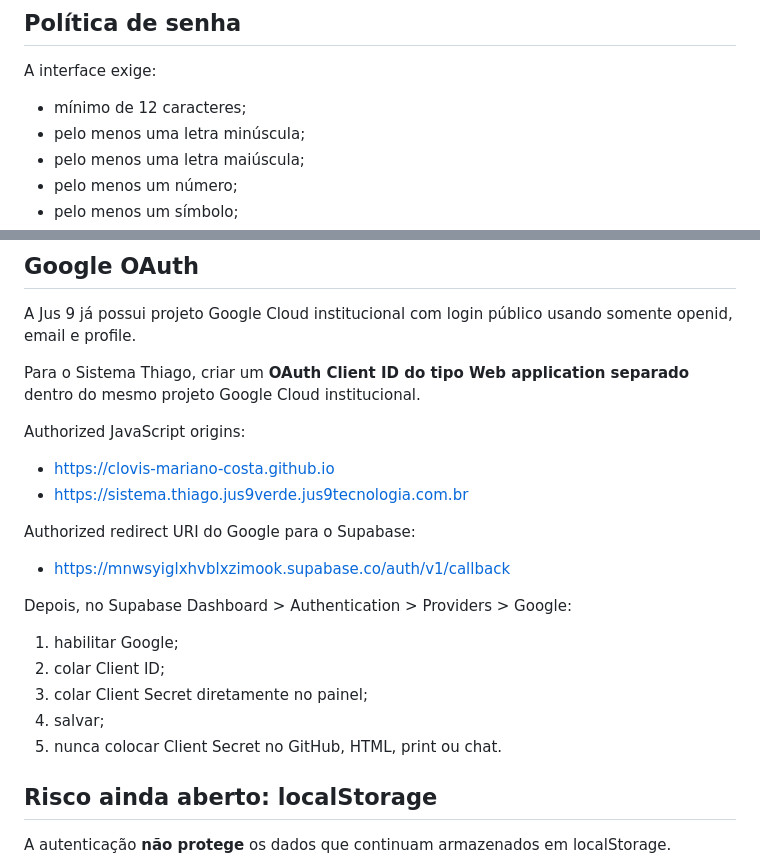
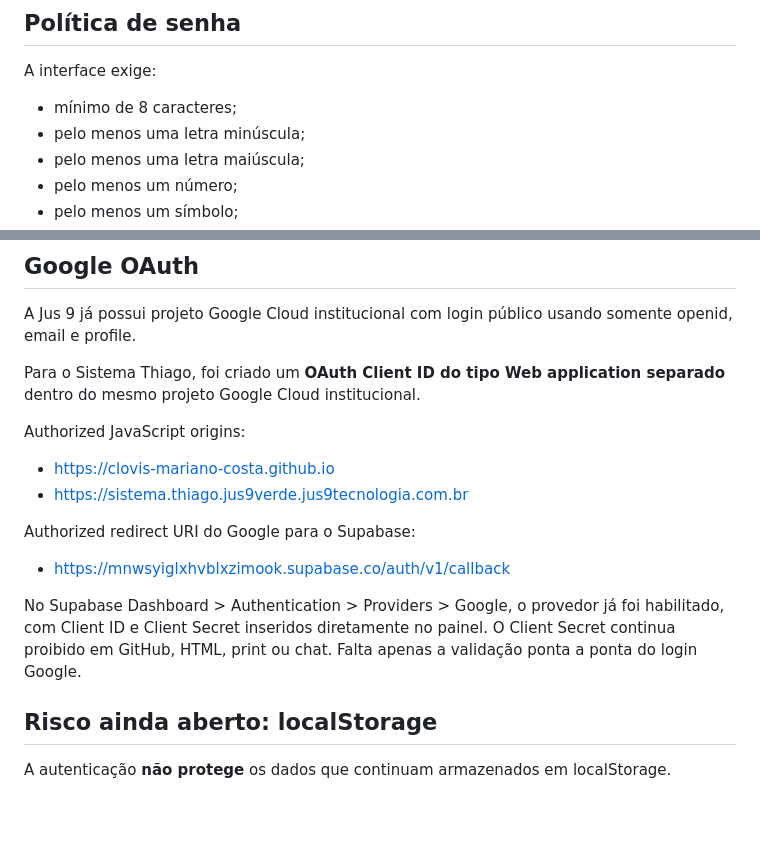
Before and after one commit to Clovis-Mariano-Costa/sistema-thiago-leilao, a Markdown page: SECURITY.md, 2 parts joined by grey strips. Rendered like a GitHub page; blank space fills up the shorter version.

Commit message:
Registra OAuth configurado e senha minima de 8

```diff
--- a/SECURITY.md
+++ b/SECURITY.md
@@ -20,7 +20,7 @@ Estado: MVP em endurecimento — 2026-10-02.
 
 A interface exige:
 
-- mínimo de 12 caracteres;
+- mínimo de 8 caracteres;
 - pelo menos uma letra minúscula;
 - pelo menos uma letra maiúscula;
 - pelo menos um número;
@@ -44,7 +44,7 @@ No Supabase Dashboard, configurar URL de site/redirects para os ambientes usados
 
 A Jus 9 já possui projeto Google Cloud institucional com login público usando somente openid, email e profile.
 
-Para o Sistema Thiago, criar um **OAuth Client ID do tipo Web application separado** dentro do mesmo projeto Google Cloud institucional.
+Para o Sistema Thiago, foi criado um **OAuth Client ID do tipo Web application separado** dentro do mesmo projeto Google Cloud institucional.
 
 Authorized JavaScript origins:
 
@@ -55,13 +55,7 @@ Authorized redirect URI do Google para o Supabase:
 
 - https://mnwsyiglxhvblxzimook.supabase.co/auth/v1/callback
 
-Depois, no Supabase Dashboard > Authentication > Providers > Google:
-
-1. habilitar Google;
-2. colar Client ID;
-3. colar Client Secret diretamente no painel;
-4. salvar;
-5. nunca colocar Client Secret no GitHub, HTML, print ou chat.
+No Supabase Dashboard > Authentication > Providers > Google, o provedor já foi habilitado, com Client ID e Client Secret inseridos diretamente no painel. O Client Secret continua proibido em GitHub, HTML, print ou chat. Falta apenas a validação ponta a ponta do login Google.
 
 ## Risco ainda aberto: localStorage
 
```
